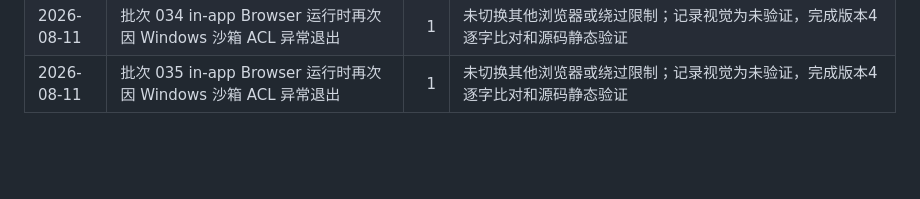
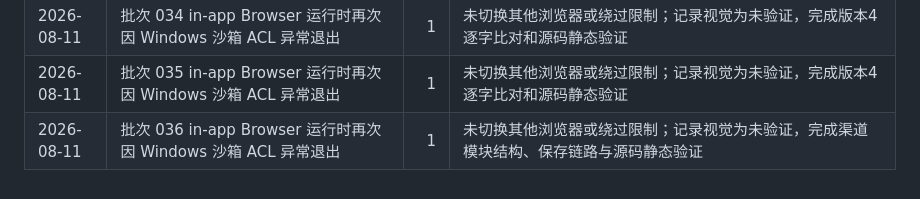
Before and after one commit to erduo85-source/refund_risk, a Markdown page: task_plan.md, the part around the change. Drawn GitHub-style; blank space fills up the shorter version.

```diff
--- a/task_plan.md
+++ b/task_plan.md
@@ -175,3 +175,4 @@
 | 2026-08-11 | 批次 034 首轮内联脚本检查的正则转义错误，Node.js 报告正则未终止 | 1 | 文件未修改；改用明确的 `<script>` 起止位置提取脚本后重跑，语法检查通过 |
 | 2026-08-11 | 批次 034 in-app Browser 运行时再次因 Windows 沙箱 ACL 异常退出 | 1 | 未切换其他浏览器或绕过限制；记录视觉为未验证，完成版本4逐字比对和源码静态验证 |
 | 2026-08-11 | 批次 035 in-app Browser 运行时再次因 Windows 沙箱 ACL 异常退出 | 1 | 未切换其他浏览器或绕过限制；记录视觉为未验证，完成版本4逐字比对和源码静态验证 |
+| 2026-08-11 | 批次 036 in-app Browser 运行时再次因 Windows 沙箱 ACL 异常退出 | 1 | 未切换其他浏览器或绕过限制；记录视觉为未验证，完成渠道模块结构、保存链路与源码静态验证 |
```
Also changed, not shown: findings.md (+11 -0 lines), progress.md (+42 -0 lines).
